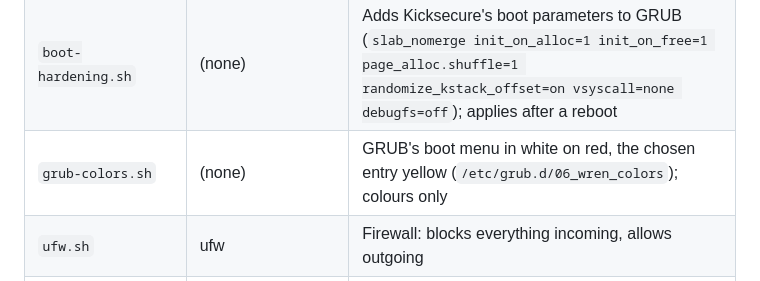
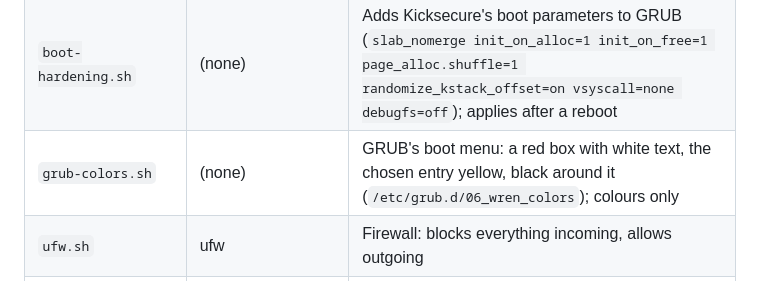
Before and after one commit to cjboon/debsway, a Markdown page: docs/install-base.md, the part around the change. GitHub-like rendering.

Commit message:
docs: GRUB's menu is a red box now
Co-Authored-By: Claude Opus 5.5 <noreply@anthropic.com>

```diff
--- a/docs/install-base.md
+++ b/docs/install-base.md
@@ -73,7 +73,7 @@ checked with `sway -C` before it's kept.
 | `sysctl-hardening.sh` | (none) | Kernel and network settings in the spirit of Kicksecure (`data/sysctl-hardening.conf`): kernel addresses hidden, only your own child programs can be traced, no kexec, SysRq limited, stricter file and network defaults. Applies now and at every boot. See [Kernel hardening](#kernel-hardening) |
 | `module-blacklist.sh` | (none) | Blocks rare network protocols, old filesystems and FireWire from loading (`data/module-blacklist.conf`) |
 | `boot-hardening.sh` | (none) | Adds Kicksecure's boot parameters to GRUB (`slab_nomerge init_on_alloc=1 init_on_free=1 page_alloc.shuffle=1 randomize_kstack_offset=on vsyscall=none debugfs=off`); applies after a reboot |
-| `grub-colors.sh` | (none) | GRUB's boot menu in white on red, the chosen entry yellow (`/etc/grub.d/06_wren_colors`); colours only |
+| `grub-colors.sh` | (none) | GRUB's boot menu: a red box with white text, the chosen entry yellow, black around it (`/etc/grub.d/06_wren_colors`); colours only |
 | `ufw.sh` | ufw | Firewall: blocks everything incoming, allows outgoing |
 | `power-profiles-daemon.sh` | power-profiles-daemon | `powerprofilesctl set power-saver \| balanced \| performance` (skips itself if tlp is installed) |
 | `network-manager.sh` | network-manager, wpasupplicant, wireless-regdb, polkitd | Moves the Wi-Fi from the installer or wifi.sh into NetworkManager; `nmtui` (in Wren Linux's white-on-black colors, like the install list; your own `NEWT_COLORS` wins) to switch networks |
```
